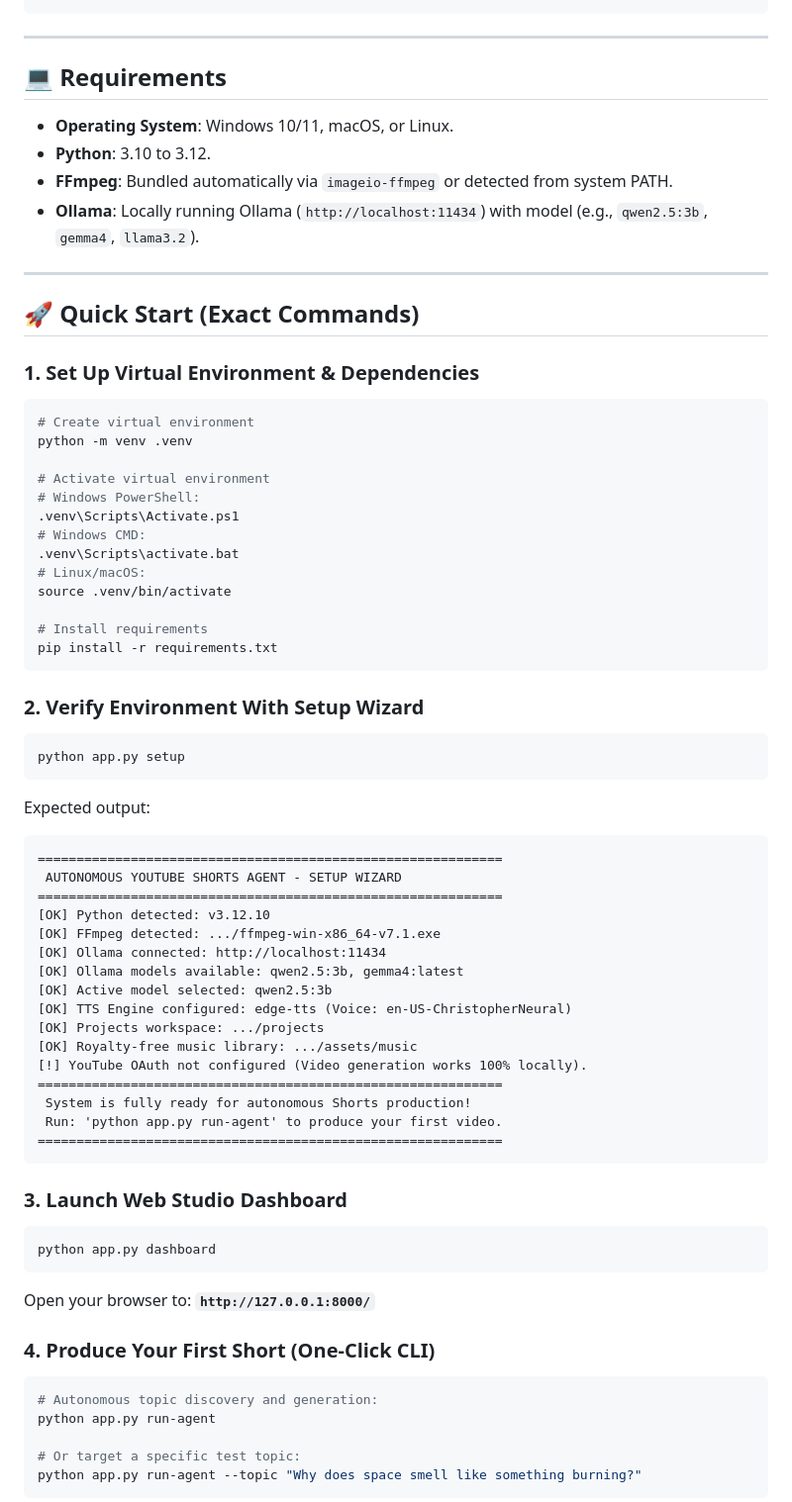
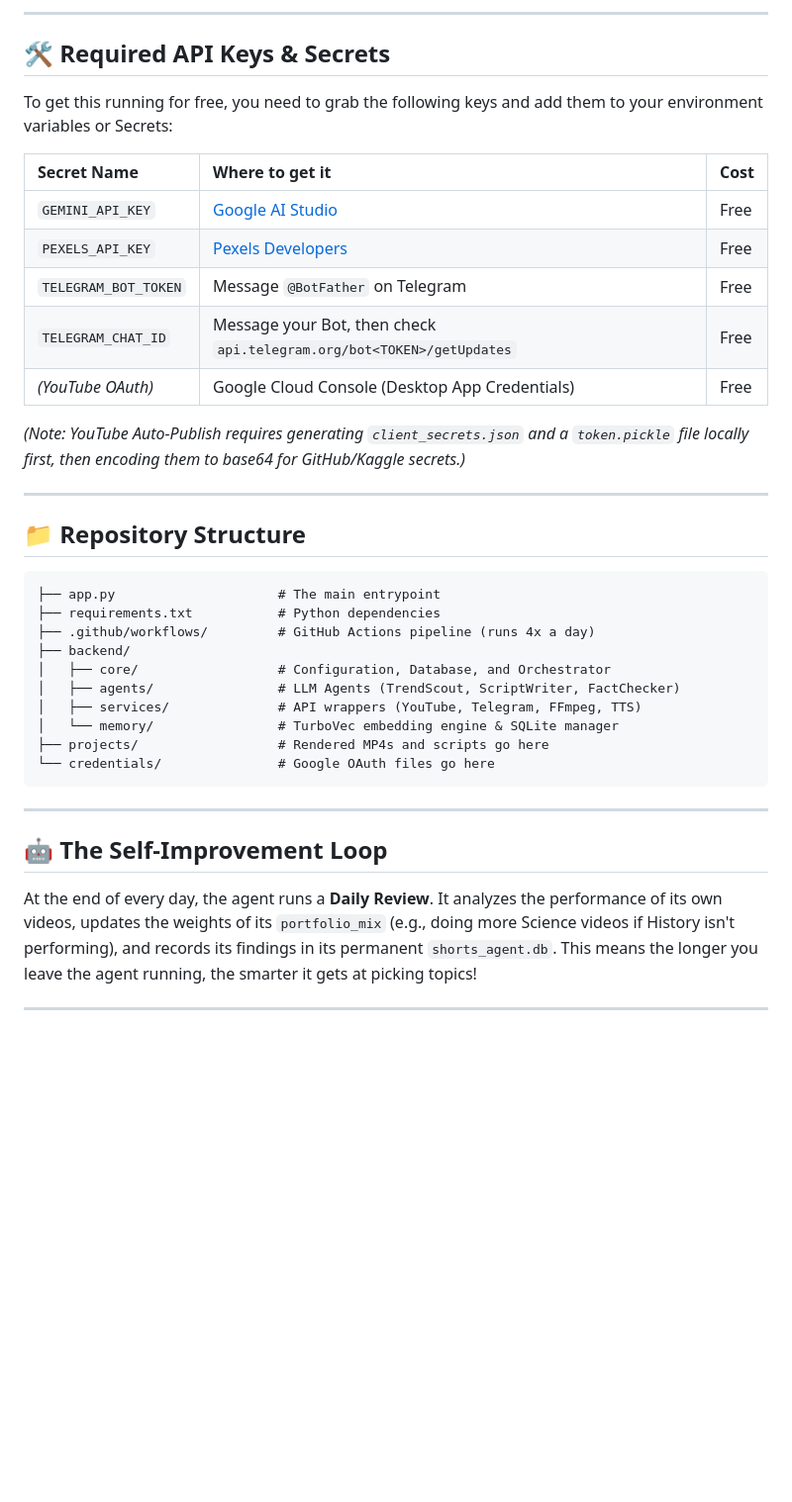
Before and after one commit to manojvenaram/agent-automation, a Markdown page: README.md, the part around one of its changes. Shown at 99% size. Rendered like a GitHub page; blank space fills up the shorter version.

Commit message:
Rewrite README with colorful badges and comprehensive guide

````diff
--- a/README.md
+++ b/README.md
@@ -39,71 +66,42 @@ HUMAN APPROVAL / AUTO-PUBLISH (PublisherAgent: official YouTube OAuth2)
+---
+
+## 🛠️ Required API Keys & Secrets
+
+To get this running for free, you need to grab the following keys and add them to your environment variables or Secrets:
+
+| Secret Name | Where to get it | Cost |
+| :--- | :--- | :--- |
+| `GEMINI_API_KEY` | [Google AI Studio](https://aistudio.google.com/) | Free |
+| `PEXELS_API_KEY` | [Pexels Developers](https://www.pexels.com/api/) | Free |
+| `TELEGRAM_BOT_TOKEN`| Message `@BotFather` on Telegram | Free |
+| `TELEGRAM_CHAT_ID` | Message your Bot, then check `api.telegram.org/bot<TOKEN>/getUpdates` | Free |
+| *(YouTube OAuth)* | Google Cloud Console (Desktop App Credentials) | Free |
+
+*(Note: YouTube Auto-Publish requires generating `client_secrets.json` and a `token.pickle` file locally first, then encoding them to base64 for GitHub/Kaggle secrets.)*
+
+---
+
+## 📁 Repository Structure
+
+```text
+├── app.py                     # The main entrypoint
+├── requirements.txt           # Python dependencies
+├── .github/workflows/         # GitHub Actions pipeline (runs 4x a day)
+├── backend/
+│   ├── core/                  # Configuration, Database, and Orchestrator
+│   ├── agents/                # LLM Agents (TrendScout, ScriptWriter, FactChecker)
+│   ├── services/              # API wrappers (YouTube, Telegram, FFmpeg, TTS)
+│   └── memory/                # TurboVec embedding engine & SQLite manager
+├── projects/                  # Rendered MP4s and scripts go here
+└── credentials/               # Google OAuth files go here
 ```
 
 ---
 
-## 💻 Requirements
+## 🤖 The Self-Improvement Loop
 
-- **Operating System**: Windows 10/11, macOS, or Linux.
-- **Python**: 3.10 to 3.12.
-- **FFmpeg**: Bundled automatically via `imageio-ffmpeg` or detected from system PATH.
-- **Ollama**: Locally running Ollama (`http://localhost:11434`) with model (e.g., `qwen2.5:3b`, `gemma4`, `llama3.2`).
+At the end of every day, the agent runs a **Daily Review**.
+It analyzes the performance of its own videos, updates the weights of its `portfolio_mix` (e.g., doing more Science videos if History isn't performing), and records its findings in its permanent `shorts_agent.db`. This means the longer you leave the agent running, the smarter it gets at picking topics!
 
 ---
 
-## 🚀 Quick Start (Exact Commands)
-
-### 1. Set Up Virtual Environment & Dependencies
-```powershell
-# Create virtual environment
-python -m venv .venv
-
-# Activate virtual environment
-# Windows PowerShell:
-.venv\Scripts\Activate.ps1
-# Windows CMD:
-.venv\Scripts\activate.bat
-# Linux/macOS:
-source .venv/bin/activate
-
-# Install requirements
-pip install -r requirements.txt
-```
-
-### 2. Verify Environment With Setup Wizard
-```powershell
-python app.py setup
-```
-Expected output:
-```text
-============================================================
- AUTONOMOUS YOUTUBE SHORTS AGENT - SETUP WIZARD
-============================================================
-[OK] Python detected: v3.12.10
-[OK] FFmpeg detected: .../ffmpeg-win-x86_64-v7.1.exe
-[OK] Ollama connected: http://localhost:11434
-[OK] Ollama models available: qwen2.5:3b, gemma4:latest
-[OK] Active model selected: qwen2.5:3b
-[OK] TTS Engine configured: edge-tts (Voice: en-US-ChristopherNeural)
-[OK] Projects workspace: .../projects
-[OK] Royalty-free music library: .../assets/music
-[!] YouTube OAuth not configured (Video generation works 100% locally).
-============================================================
- System is fully ready for autonomous Shorts production!
- Run: 'python app.py run-agent' to produce your first video.
-============================================================
-```
-
-### 3. Launch Web Studio Dashboard
-```powershell
-python app.py dashboard
-```
-Open your browser to: **`http://127.0.0.1:8000/`**
-
-### 4. Produce Your First Short (One-Click CLI)
-```powershell
-# Autonomous topic discovery and generation:
-python app.py run-agent
-
-# Or target a specific test topic:
-python app.py run-agent --topic "Why does space smell like something burning?"
-```
-
````
Also changed, not shown: other parts of README.md (+62 -147 lines).
